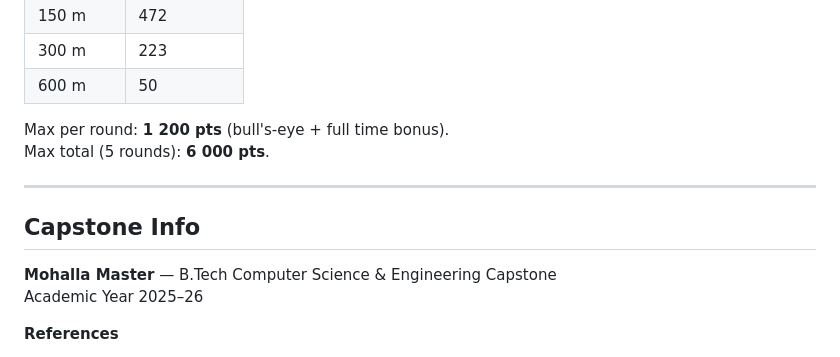
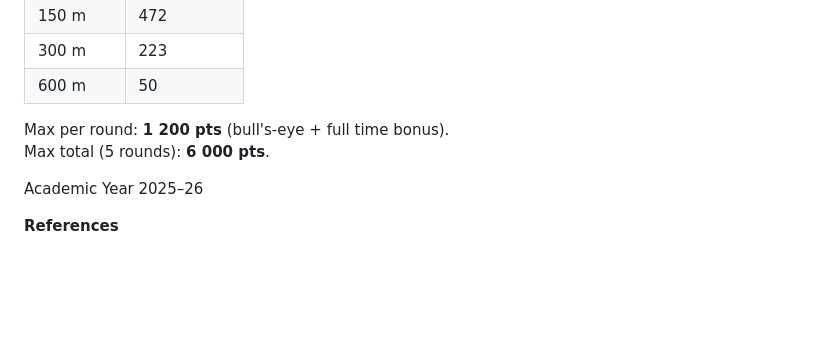
Before and after one commit to Avatsara/mohalla-master, a Markdown page: README.md, the part around the change. GitHub-like rendering; blank space fills up the shorter version.

```diff
--- a/README.md
+++ b/README.md
@@ -114,11 +114,6 @@ round_score = base_score + time_bonus
 Max per round: **1 200 pts** (bull's-eye + full time bonus).
 Max total (5 rounds): **6 000 pts**.
 
----
-
-## Capstone Info
-
-**Mohalla Master** — B.Tech Computer Science & Engineering Capstone
 Academic Year 2025–26
 
 **References**
```
